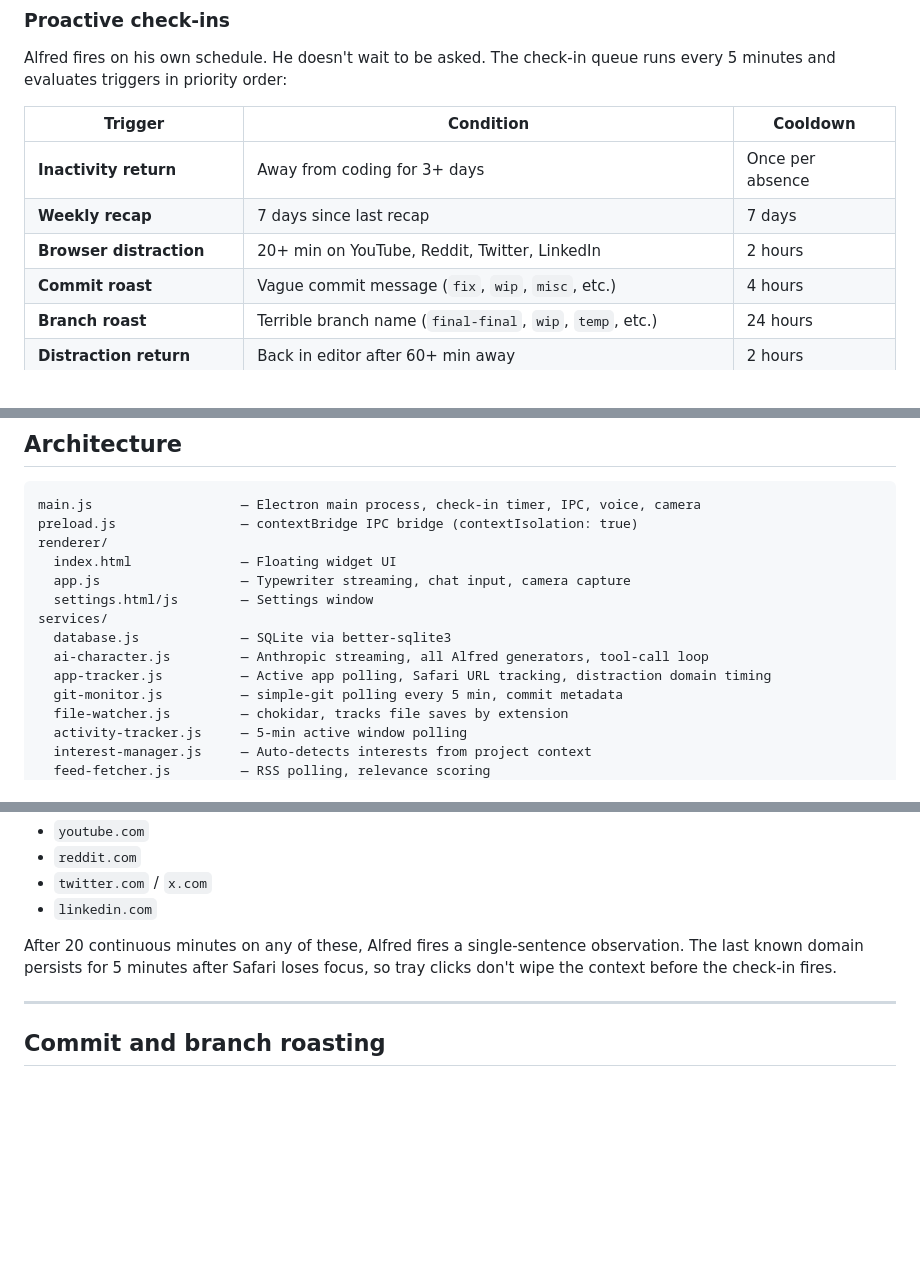
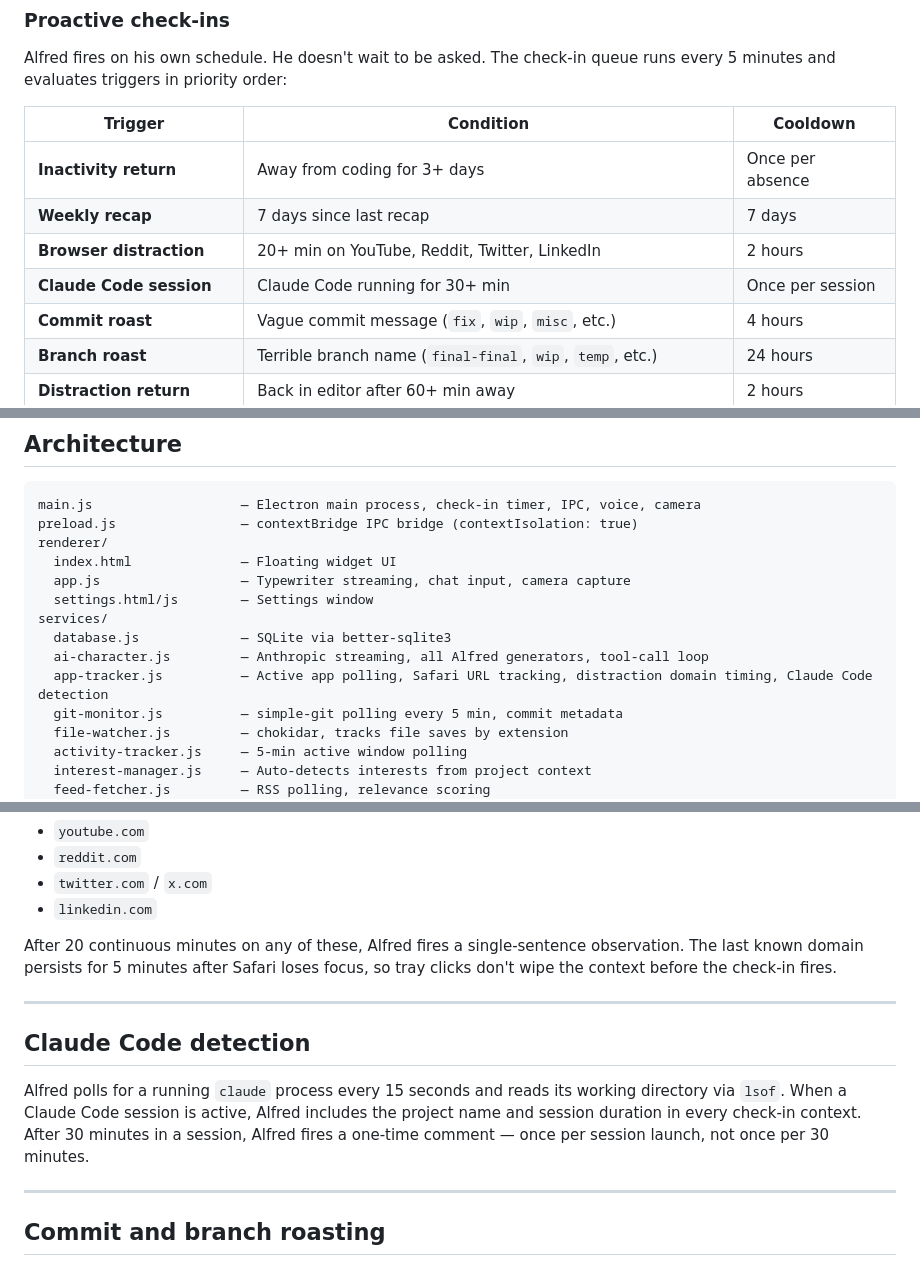
Before and after one commit to idclark34/beacon, a Markdown page: README.md, 3 parts joined by grey strips. GitHub-like rendering; blank space fills up the shorter version.

Commit message:
docs: update README with Claude Code detection, browser distraction, commit/branch roast

```diff
--- a/README.md
+++ b/README.md
@@ -19,6 +19,7 @@ Alfred fires on his own schedule. He doesn't wait to be asked. The check-in queu
 | **Inactivity return** | Away from coding for 3+ days | Once per absence |
 | **Weekly recap** | 7 days since last recap | 7 days |
 | **Browser distraction** | 20+ min on YouTube, Reddit, Twitter, LinkedIn | 2 hours |
+| **Claude Code session** | Claude Code running for 30+ min | Once per session |
 | **Commit roast** | Vague commit message (`fix`, `wip`, `misc`, etc.) | 4 hours |
 | **Branch roast** | Terrible branch name (`final-final`, `wip`, `temp`, etc.) | 24 hours |
 | **Distraction return** | Back in editor after 60+ min away | 2 hours |
@@ -180,7 +183,7 @@ renderer/
 services/
   database.js             — SQLite via better-sqlite3
   ai-character.js         — Anthropic streaming, all Alfred generators, tool-call loop
-  app-tracker.js          — Active app polling, Safari URL tracking, distraction domain timing
+  app-tracker.js          — Active app polling, Safari URL tracking, distraction domain timing, Claude Code detection
   git-monitor.js          — simple-git polling every 5 min, commit metadata
   file-watcher.js         — chokidar, tracks file saves by extension
   activity-tracker.js     — 5-min active window polling
@@ -231,6 +234,12 @@ After 20 continuous minutes on any of these, Alfred fires a single-sentence obse
 
 ---
 
+## Claude Code detection
+
+Alfred polls for a running `claude` process every 15 seconds and reads its working directory via `lsof`. When a Claude Code session is active, Alfred includes the project name and session duration in every check-in context. After 30 minutes in a session, Alfred fires a one-time comment — once per session launch, not once per 30 minutes.
+
+---
+
 ## Commit and branch roasting
 
 **Commit roast** fires when a recent commit message matches the bad-message pattern: single vague words or phrases like `fix`, `wip`, `update`, `misc`, `asdf`, `temp`, `done`, `final`, `cleanup`, `test`, etc. 4-hour cooldown, won't re-roast the same message.
```
Also changed, not shown: other parts of README.md (+2 -0 lines).
